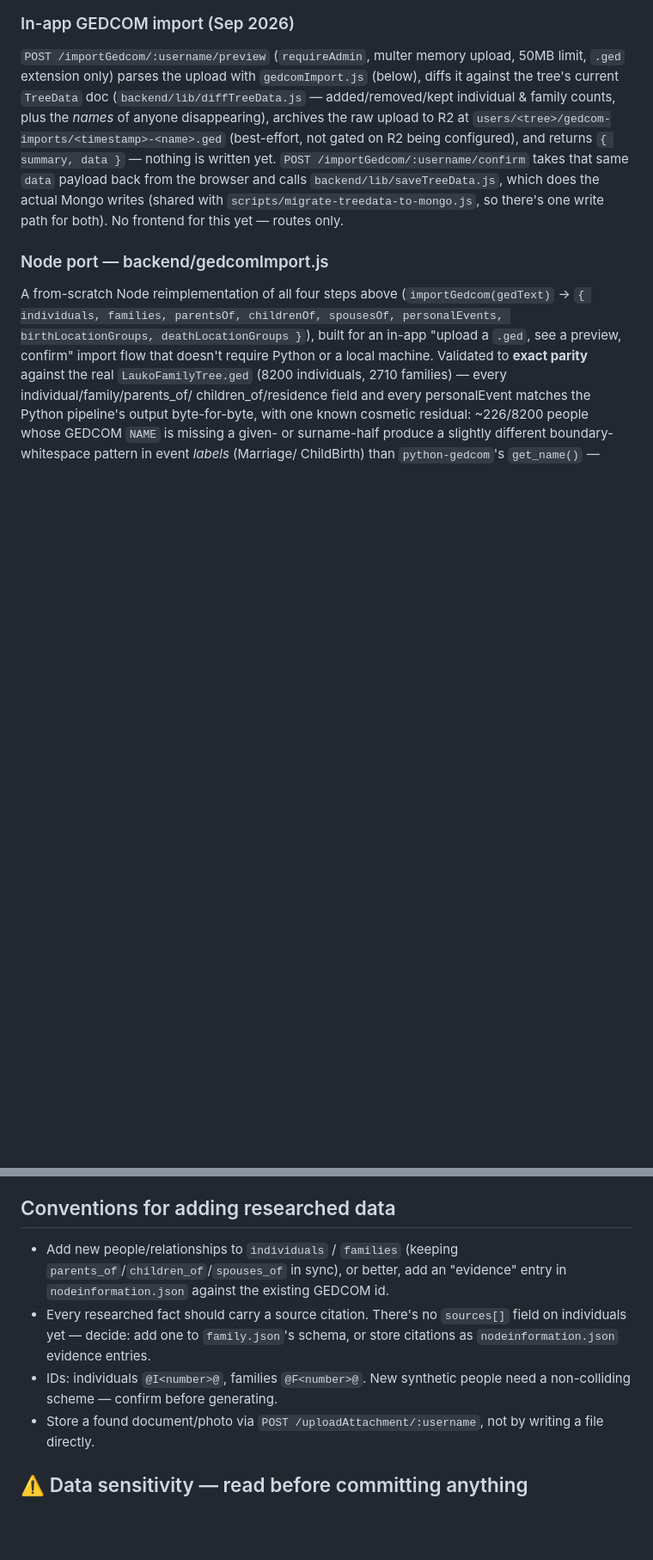
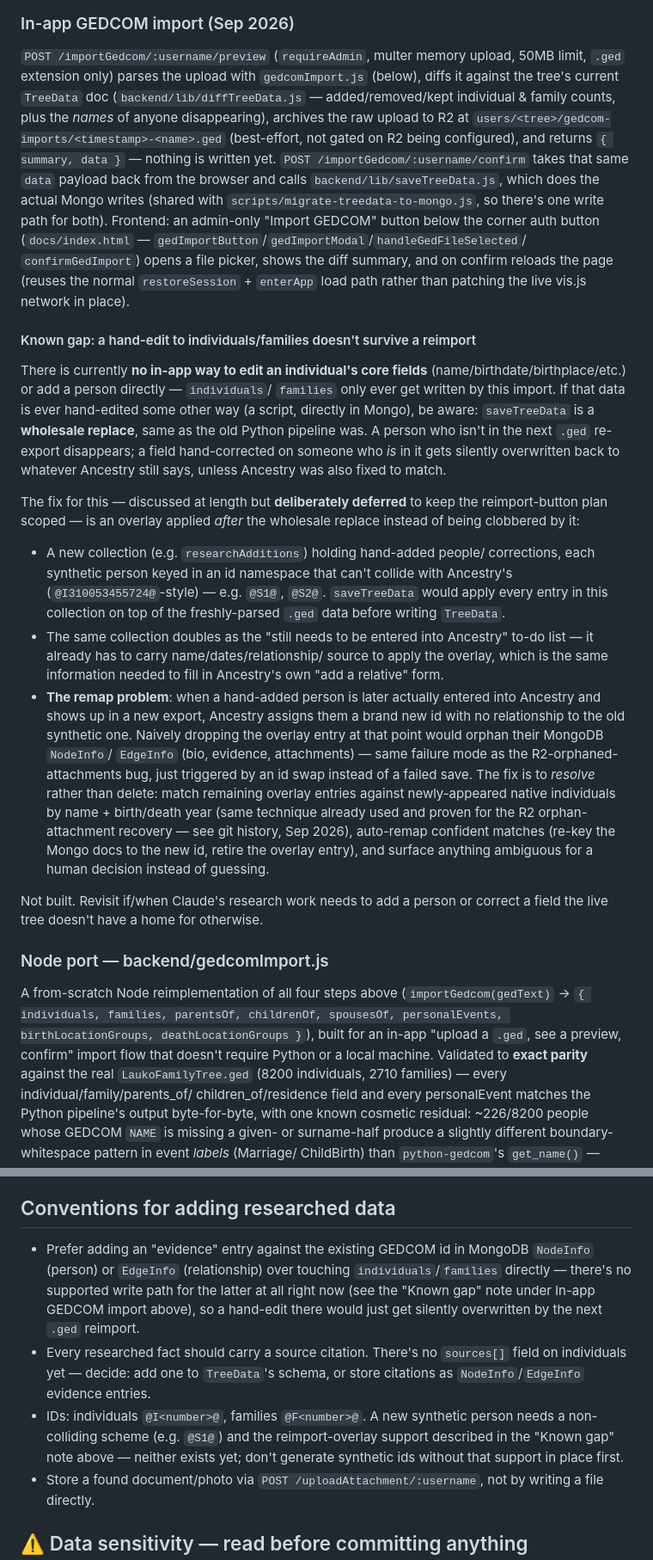
Before and after one commit to jlauko/ged-keepers, a Markdown page: CLAUDE.md, 2 parts joined by grey strips. Shown at 86% size. Rendered like a GitHub page; blank space fills up the shorter version.

Commit message:
Document the deferred hand-edit/reimport-merge design
No code changes. Records a gap surfaced while discussing the new
in-app GEDCOM import: there's no supported way to hand-edit an
individual's core fields or add a person outside of a .ged import, and
saveTreeData's wholesale replace means such an edit (however it was
made) wouldn't survive the next reimport. Documents the previously-discussed
fix - a researchAdditions overlay applied after the replace, keyed with a
non-Ancestry-colliding id namespace, doubling as an Ancestry to-do list,
plus a name+year-based remap (same technique as the R2 orphan-attachment
recovery) for when a hand-added person graduates to a real Ancestry id -
as deliberately deferred, not forgotten.

Co-Authored-By: Claude Sonnet 5 <noreply@anthropic.com>

```diff
--- a/CLAUDE.md
+++ b/CLAUDE.md
@@ -104,7 +104,50 @@ written yet. `POST /importGedcom/:username/confirm` takes that same `data`
 payload back from the browser and calls `backend/lib/saveTreeData.js`, which
 does the actual Mongo writes (shared with
 `scripts/migrate-treedata-to-mongo.js`, so there's one write path for both).
-No frontend for this yet — routes only.
+Frontend: an admin-only "Import GEDCOM" button below the corner auth button
+(`docs/index.html` — `gedImportButton`/`gedImportModal`/`handleGedFileSelected`/
+`confirmGedImport`) opens a file picker, shows the diff summary, and on
+confirm reloads the page (reuses the normal `restoreSession` + `enterApp`
+load path rather than patching the live vis.js network in place).
+
+#### Known gap: a hand-edit to individuals/families doesn't survive a reimport
+There is currently **no in-app way to edit an individual's core fields**
+(name/birthdate/birthplace/etc.) or add a person directly — `individuals`/
+`families` only ever get written by this import. If that data is ever
+hand-edited some other way (a script, directly in Mongo), be aware:
+`saveTreeData` is a **wholesale replace**, same as the old Python pipeline
+was. A person who isn't in the next `.ged` re-export disappears; a field
+hand-corrected on someone who *is* in it gets silently overwritten back to
+whatever Ancestry still says, unless Ancestry was also fixed to match.
+
+The fix for this — discussed at length but **deliberately deferred** to keep
+the reimport-button plan scoped — is an overlay applied *after* the
+wholesale replace instead of being clobbered by it:
+- A new collection (e.g. `researchAdditions`) holding hand-added people/
+  corrections, each synthetic person keyed in an id namespace that can't
+  collide with Ancestry's (`@I310053455724@`-style) — e.g. `@S1@`, `@S2@`.
+  `saveTreeData` would apply every entry in this collection on top of the
+  freshly-parsed `.ged` data before writing `TreeData`.
+- The same collection doubles as the "still needs to be entered into
+  Ancestry" to-do list — it already has to carry name/dates/relationship/
+  source to apply the overlay, which is the same information needed to fill
+  in Ancestry's own "add a relative" form.
+- **The remap problem**: when a hand-added person is later actually entered
+  into Ancestry and shows up in a new export, Ancestry assigns them a brand
+  new id with no relationship to the old synthetic one. Naively dropping the
+  overlay entry at that point would orphan their MongoDB `NodeInfo`/
+  `EdgeInfo` (bio, evidence, attachments) — same failure mode as the
+  R2-orphaned-attachments bug, just triggered by an id swap instead of a
+  failed save. The fix is to *resolve* rather than delete: match remaining
+  overlay entries against newly-appeared native individuals by name +
+  birth/death year (same technique already used and proven for the R2
+  orphan-attachment recovery — see git history, Sep 2026), auto-remap
+  confident matches (re-key the Mongo docs to the new id, retire the overlay
+  entry), and surface anything ambiguous for a human decision instead of
+  guessing.
+
+Not built. Revisit if/when Claude's research work needs to add a person or
+correct a field the live tree doesn't have a home for otherwise.
 
 ### Node port — backend/gedcomImport.js
 A from-scratch Node reimplementation of all four steps above (`importGedcom(gedText)`
@@ -257,14 +300,19 @@ is false and the attachment routes 503 (rest of the app still runs).
   size lags — it gc's server-side on its own schedule.
 
 ## Conventions for adding researched data
-- Add new people/relationships to `individuals` / `families` (keeping
-  `parents_of`/`children_of`/`spouses_of` in sync), or better, add an
-  "evidence" entry in `nodeinformation.json` against the existing GEDCOM id.
-- Every researched fact should carry a source citation. There's no `sources[]`
-  field on individuals yet — decide: add one to `family.json`'s schema, or
-  store citations as `nodeinformation.json` evidence entries.
-- IDs: individuals `@I<number>@`, families `@F<number>@`. New synthetic people
-  need a non-colliding scheme — confirm before generating.
+- Prefer adding an "evidence" entry against the existing GEDCOM id in
+  MongoDB `NodeInfo` (person) or `EdgeInfo` (relationship) over touching
+  `individuals`/`families` directly — there's no supported write path for
+  the latter at all right now (see the "Known gap" note under In-app
+  GEDCOM import above), so a hand-edit there would just get silently
+  overwritten by the next `.ged` reimport.
+- Every researched fact should carry a source citation. There's no
+  `sources[]` field on individuals yet — decide: add one to `TreeData`'s
+  schema, or store citations as `NodeInfo`/`EdgeInfo` evidence entries.
+- IDs: individuals `@I<number>@`, families `@F<number>@`. A new synthetic
+  person needs a non-colliding scheme (e.g. `@S1@`) and the reimport-overlay
+  support described in the "Known gap" note above — neither exists yet;
+  don't generate synthetic ids without that support in place first.
 - Store a found document/photo via `POST /uploadAttachment/:username`, not by
   writing a file directly.
 
```
